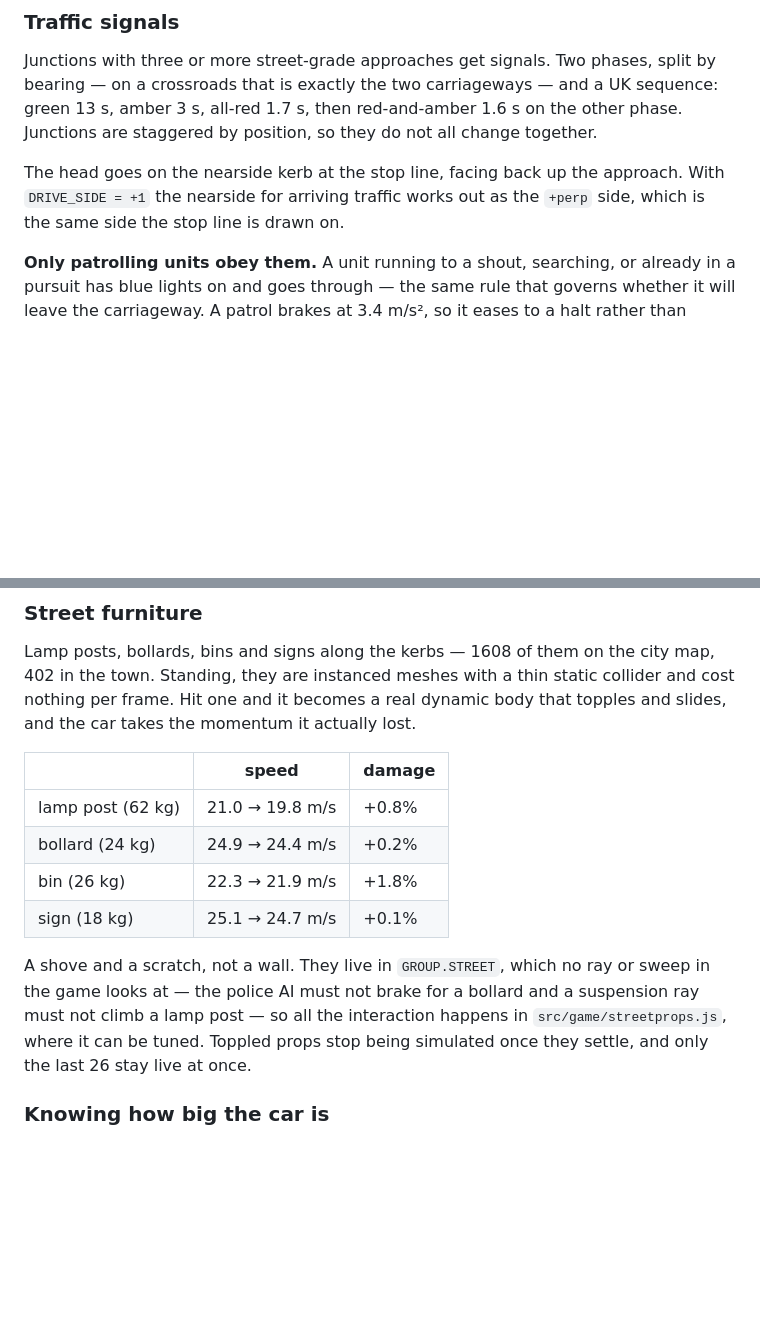
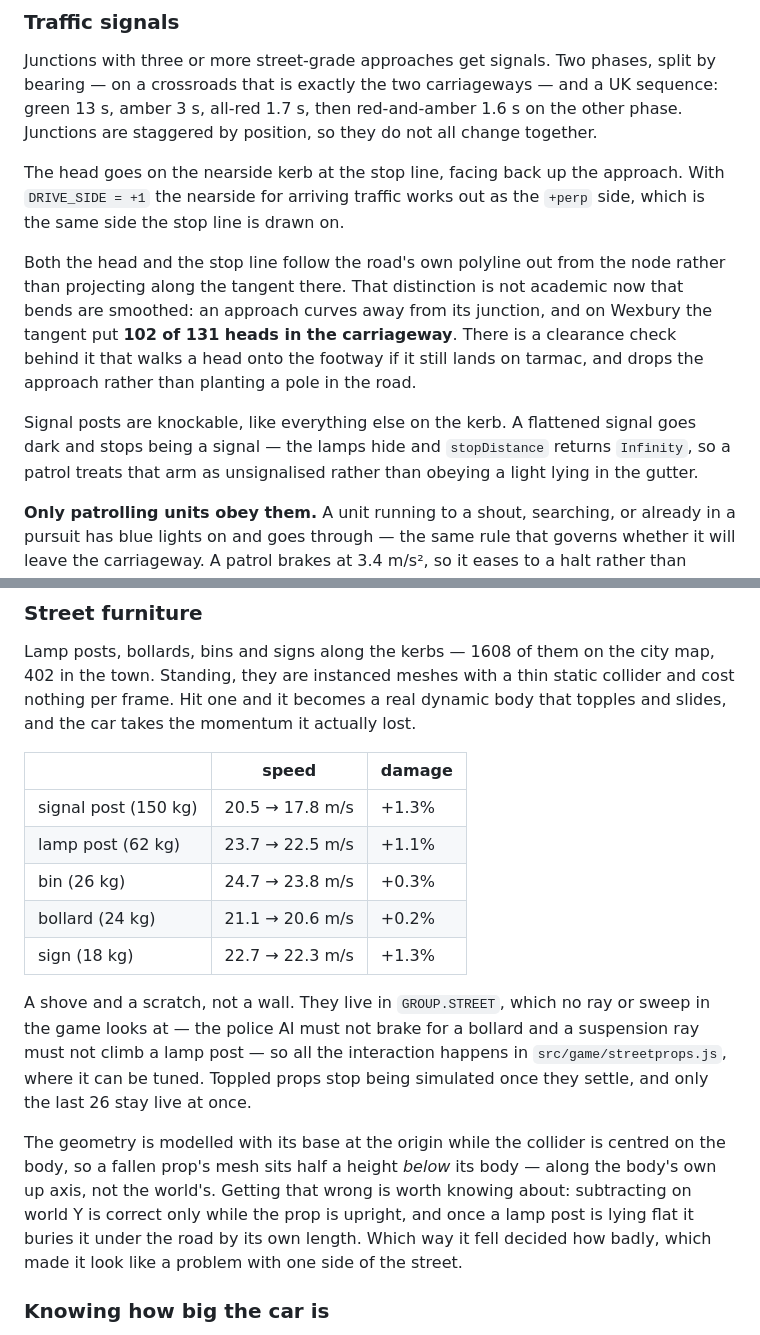
Before and after one commit to lordvacuum5/police-chase, a Markdown page: README.md, 2 parts joined by grey strips. GitHub-like rendering; blank space fills up the shorter version.

Commit message:
README: signal placement on curves, and why fallen props sank
Co-Authored-By: Claude Opus 5 <noreply@anthropic.com>

```diff
--- a/README.md
+++ b/README.md
@@ -455,6 +455,19 @@ The head goes on the nearside kerb at the stop line, facing back up the
 approach. With `DRIVE_SIDE = +1` the nearside for arriving traffic works out as
 the `+perp` side, which is the same side the stop line is drawn on.
 
+Both the head and the stop line follow the road's own polyline out from the
+node rather than projecting along the tangent there. That distinction is not
+academic now that bends are smoothed: an approach curves away from its
+junction, and on Wexbury the tangent put **102 of 131 heads in the
+carriageway**. There is a clearance check behind it that walks a head onto the
+footway if it still lands on tarmac, and drops the approach rather than
+planting a pole in the road.
+
+Signal posts are knockable, like everything else on the kerb. A flattened
+signal goes dark and stops being a signal — the lamps hide and `stopDistance`
+returns `Infinity`, so a patrol treats that arm as unsignalised rather than
+obeying a light lying in the gutter.
+
 **Only patrolling units obey them.** A unit running to a shout, searching, or
 already in a pursuit has blue lights on and goes through — the same rule that
 governs whether it will leave the carriageway. A patrol brakes at 3.4 m/s², so
@@ -481,16 +494,25 @@ that topples and slides, and the car takes the momentum it actually lost.
 
 | | speed | damage |
 |---|---|---|
-| lamp post (62 kg) | 21.0 → 19.8 m/s | +0.8% |
-| bollard (24 kg) | 24.9 → 24.4 m/s | +0.2% |
-| bin (26 kg) | 22.3 → 21.9 m/s | +1.8% |
-| sign (18 kg) | 25.1 → 24.7 m/s | +0.1% |
+| signal post (150 kg) | 20.5 → 17.8 m/s | +1.3% |
+| lamp post (62 kg) | 23.7 → 22.5 m/s | +1.1% |
+| bin (26 kg) | 24.7 → 23.8 m/s | +0.3% |
+| bollard (24 kg) | 21.1 → 20.6 m/s | +0.2% |
+| sign (18 kg) | 22.7 → 22.3 m/s | +1.3% |
 
 A shove and a scratch, not a wall. They live in `GROUP.STREET`, which no ray or
 sweep in the game looks at — the police AI must not brake for a bollard and a
 suspension ray must not climb a lamp post — so all the interaction happens in
 `src/game/streetprops.js`, where it can be tuned. Toppled props stop being
 simulated once they settle, and only the last 26 stay live at once.
+
+The geometry is modelled with its base at the origin while the collider is
+centred on the body, so a fallen prop's mesh sits half a height *below* its
+body — along the body's own up axis, not the world's. Getting that wrong is
+worth knowing about: subtracting on world Y is correct only while the prop is
+upright, and once a lamp post is lying flat it buries it under the road by its
+own length. Which way it fell decided how badly, which made it look like a
+problem with one side of the street.
 
 ### Knowing how big the car is
 
```
